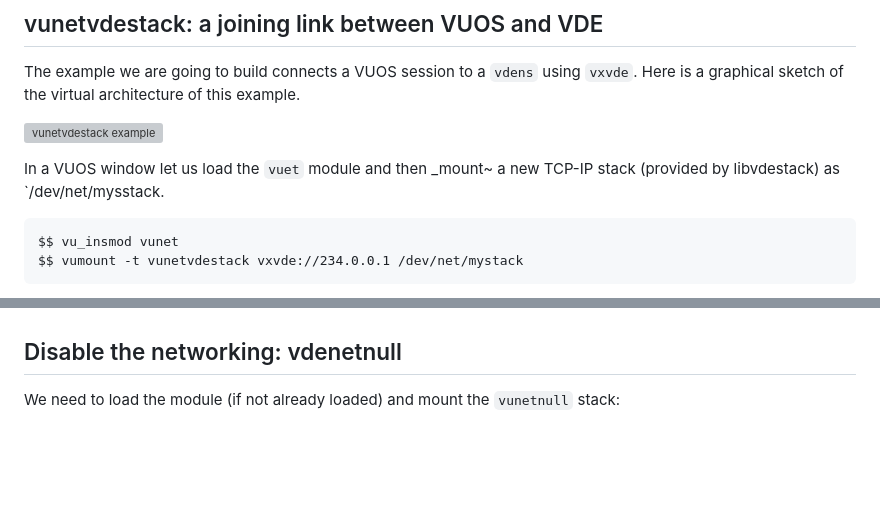
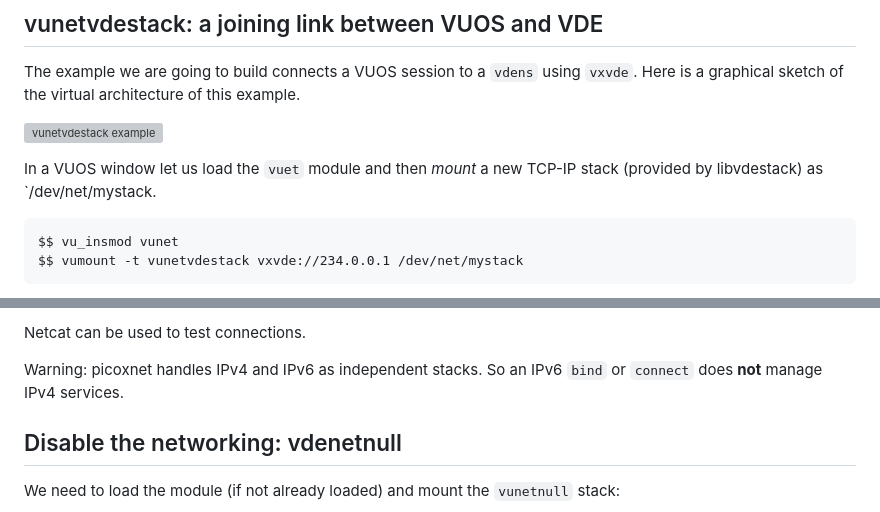
Before and after one commit to virtualsquare/virtualsquare.github.io, a Markdown page: tutorials/vunet.md, 2 parts joined by grey strips. Rendered like a GitHub page; blank space fills up the shorter version; grey boxes are pictures that could not be loaded.

Commit message:
tutorial: add vunetpicox

````diff
--- a/tutorials/vunet.md
+++ b/tutorials/vunet.md
@@ -18,8 +18,8 @@ virtual architecture of this example.
 ![vunetvdestack example](pictures/vuos_vunetvdestack.png)
 
 
-In a VUOS window let us load the `vuet` module and then _mount~ a new TCP-IP
-stack (provided by libvdestack) as `/dev/net/mysstack.
+In a VUOS window let us load the `vuet` module and then _mount_ a new TCP-IP
+stack (provided by libvdestack) as `/dev/net/mystack.
 
 ```
 $$ vu_insmod vunet
@@ -111,3 +175,7 @@ What is typed in a window appears in the other and vice-versa.
+Netcat can be used to test connections.
+
+Warning: picoxnet handles IPv4 and IPv6 as independent stacks. So an IPv6 `bind` or `connect` does __not__ manage IPv4
+services.
 
 ## Disable the networking: vdenetnull
 
````
Also changed, not shown: other parts of tutorials/vunet.md (+64 -0 lines), tutorials/ioth_picoxnet.md (+11 -9 lines), tutorials/pictures/vuos_vunetpicox.png (added).
